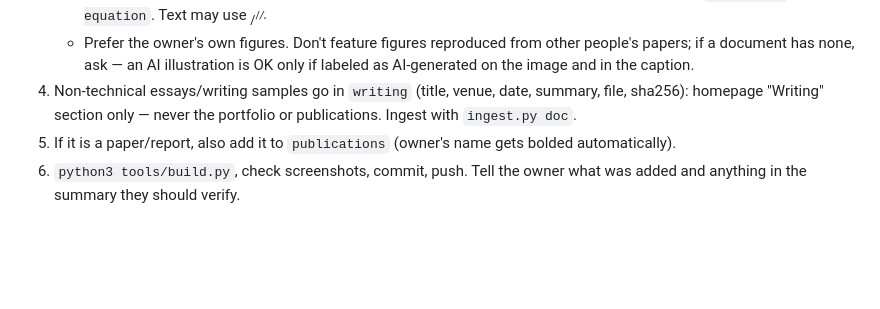
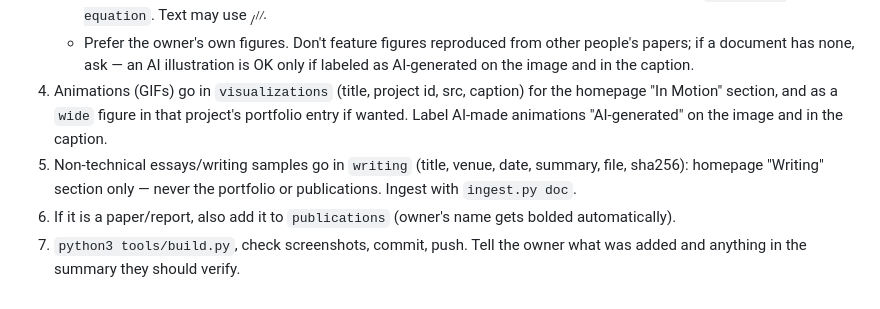
Before and after one commit to JeffKagle/JeffKagle.github.io, a Markdown page: CLAUDE.md, the part around the change. Rendered like a GitHub page; blank space fills up the shorter version.

Commit message:
CLAUDE.md: document visualizations
Co-Authored-By: Claude Opus 5.5 <noreply@anthropic.com>
Claude-Session: https://claude.ai/code/session_01LEDefftFDwpCzmbU2i3JVw

```diff
--- a/CLAUDE.md
+++ b/CLAUDE.md
@@ -37,8 +37,11 @@ Never hand-edit inside BUILD regions — edit the data file and rebuild.
    - Prefer the owner's own figures. Don't feature figures reproduced from other people's papers;
      if a document has none, ask — an AI illustration is OK only if labeled as AI-generated on the
      image and in the caption.
-4. Non-technical essays/writing samples go in `writing` (title, venue, date, summary, file, sha256):
+4. Animations (GIFs) go in `visualizations` (title, project id, src, caption) for the homepage
+   "In Motion" section, and as a `wide` figure in that project's portfolio entry if wanted.
+   Label AI-made animations "AI-generated" on the image and in the caption.
+5. Non-technical essays/writing samples go in `writing` (title, venue, date, summary, file, sha256):
    homepage "Writing" section only — never the portfolio or publications. Ingest with `ingest.py doc`.
-5. If it is a paper/report, also add it to `publications` (owner's name gets bolded automatically).
-6. `python3 tools/build.py`, check screenshots, commit, push. Tell the owner what was added and
+6. If it is a paper/report, also add it to `publications` (owner's name gets bolded automatically).
+7. `python3 tools/build.py`, check screenshots, commit, push. Tell the owner what was added and
    anything in the summary they should verify.
```
